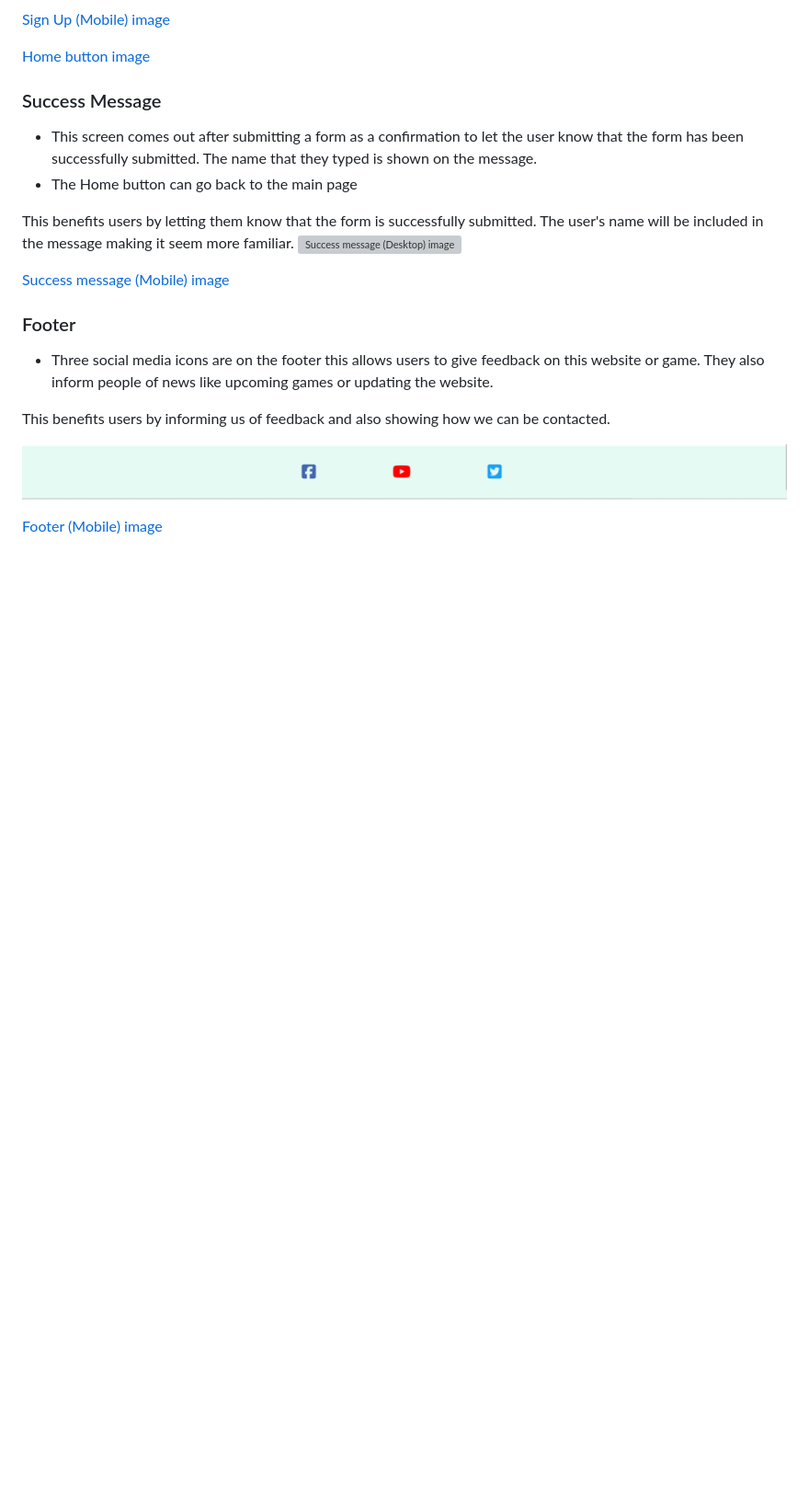
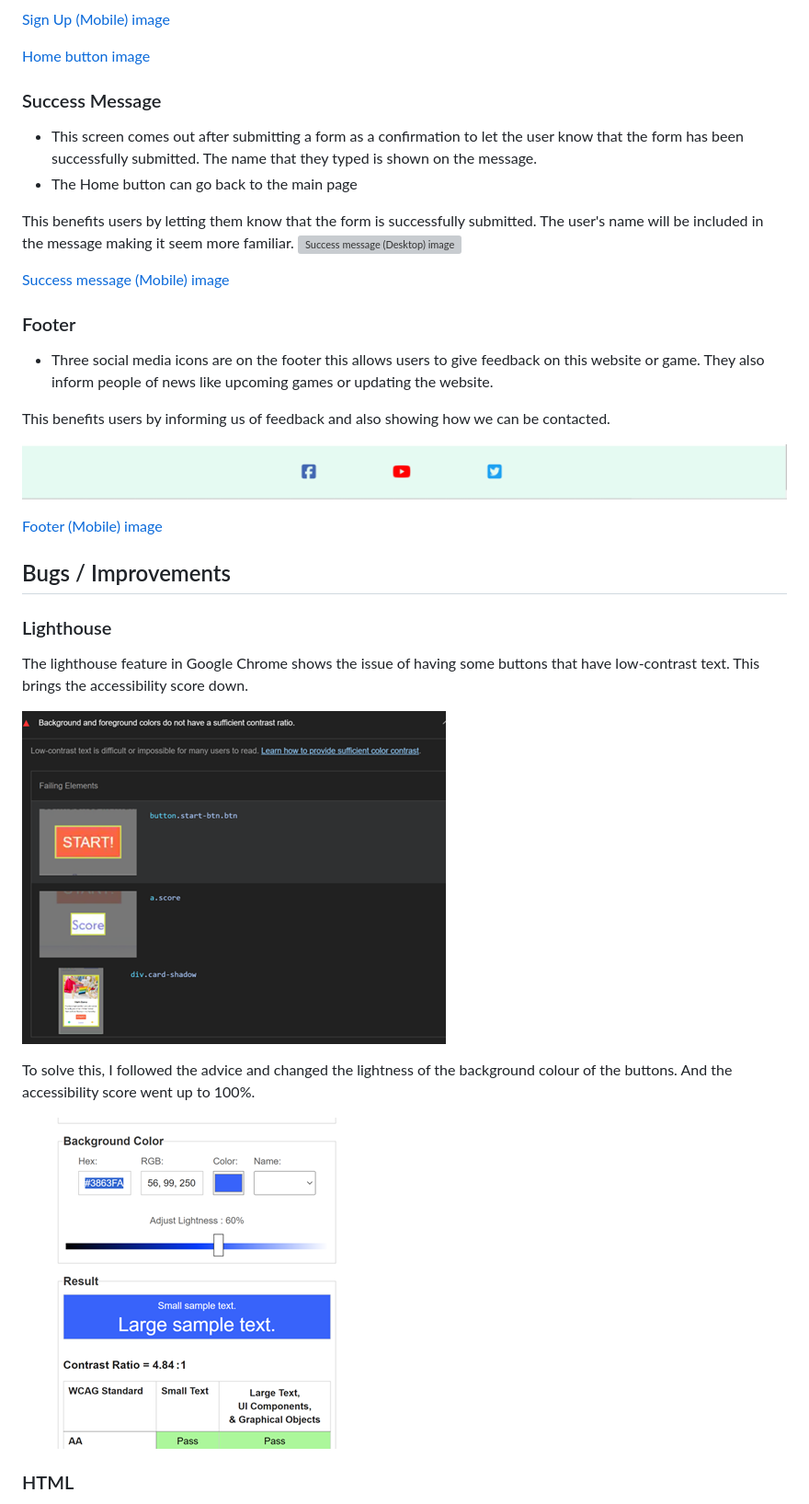
Before and after one commit to Chikayo-k/brain-kids, a Markdown page: README.md, the part around the change printed below. Shown: that part at 92% size. Drawn GitHub-style; pictures changed too: assets/docs/bugs-improvements/contrast-fix.png (added), assets/docs/bugs-improvements/contrast-issue.png (added); blank space fills up the shorter version; grey boxes are pictures that could not be loaded.

Commit message:
Add bug improvements section  in README

```diff
--- a/README.md
+++ b/README.md
@@ -256,3 +256,18 @@ This benefits users by informing us of feedback and also showing how we can be c
 ![Footer (Desktop) image](./assets/docs/features/footer-desktop.png)
 
 [Footer (Mobile) image](./assets/docs/features/footer-mobile.png)
+
+## Bugs / Improvements
+
+### Lighthouse
+
+The lighthouse feature in Google Chrome shows the issue of having some buttons that have low-contrast text. This brings the accessibility score down.
+
+![Contrast issue image](./assets/docs/bugs-improvements/contrast-issue.png)
+
+To solve this, I followed the advice and changed the lightness of the background colour of the buttons. And the accessibility score went up to 100%.
+
+![Contrast fix issue image](./assets/docs/bugs-improvements/contrast-fix.png)
+
+### HTML
+
```
Also changed, not shown: other parts of README.md (+15 -0 lines), assets/docs/bugs-improvements/html-warning.png (added), assets/docs/bugs-improvements/jshint-issue.png (added), assets/docs/bugs-improvements/loop.png (added), assets/docs/bugs-improvements/stack-overflow.png (added).
